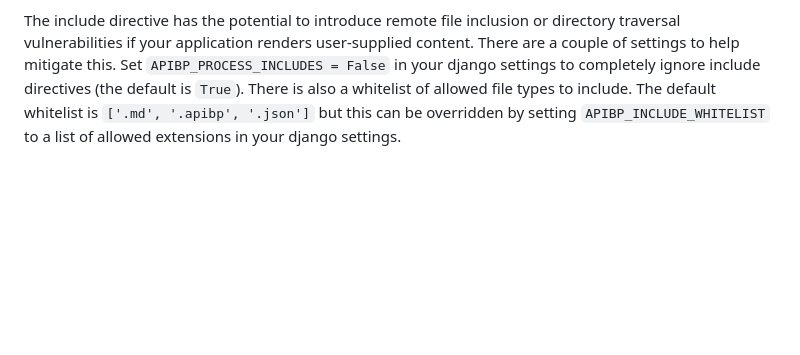
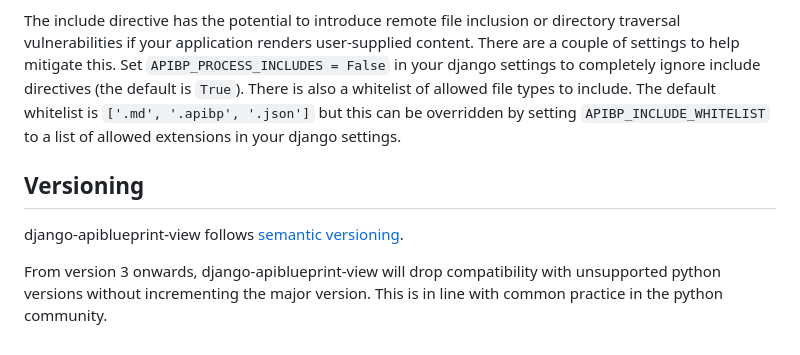
Before and after one commit to chris48s/django-apiblueprint-view, a Markdown page: README.md, the part around the change. Rendered like a GitHub page; blank space fills up the shorter version.

Commit message:
semver compat statement

```diff
--- a/README.md
+++ b/README.md
@@ -112,3 +112,10 @@ You can include other files in your blueprint by using an include directive with
 This syntax is not a part of the API Blueprint spec, but is also supported in some other tools e.g: [aglio](https://github.com/danielgtaylor/aglio#including-files).
 
 The include directive has the potential to introduce remote file inclusion or directory traversal vulnerabilities if your application renders user-supplied content. There are a couple of settings to help mitigate this. Set `APIBP_PROCESS_INCLUDES = False` in your django settings to completely ignore include directives (the default is `True`). There is also a whitelist of allowed file types to include. The default whitelist is `['.md', '.apibp', '.json']` but this can be overridden by setting `APIBP_INCLUDE_WHITELIST` to a list of allowed extensions in your django settings.
+
+
+## Versioning
+
+django-apiblueprint-view follows [semantic versioning](https://semver.org/).
+
+From version 3 onwards, django-apiblueprint-view will drop compatibility with unsupported python versions without incrementing the major version. This is in line with common practice in the python community.
```
